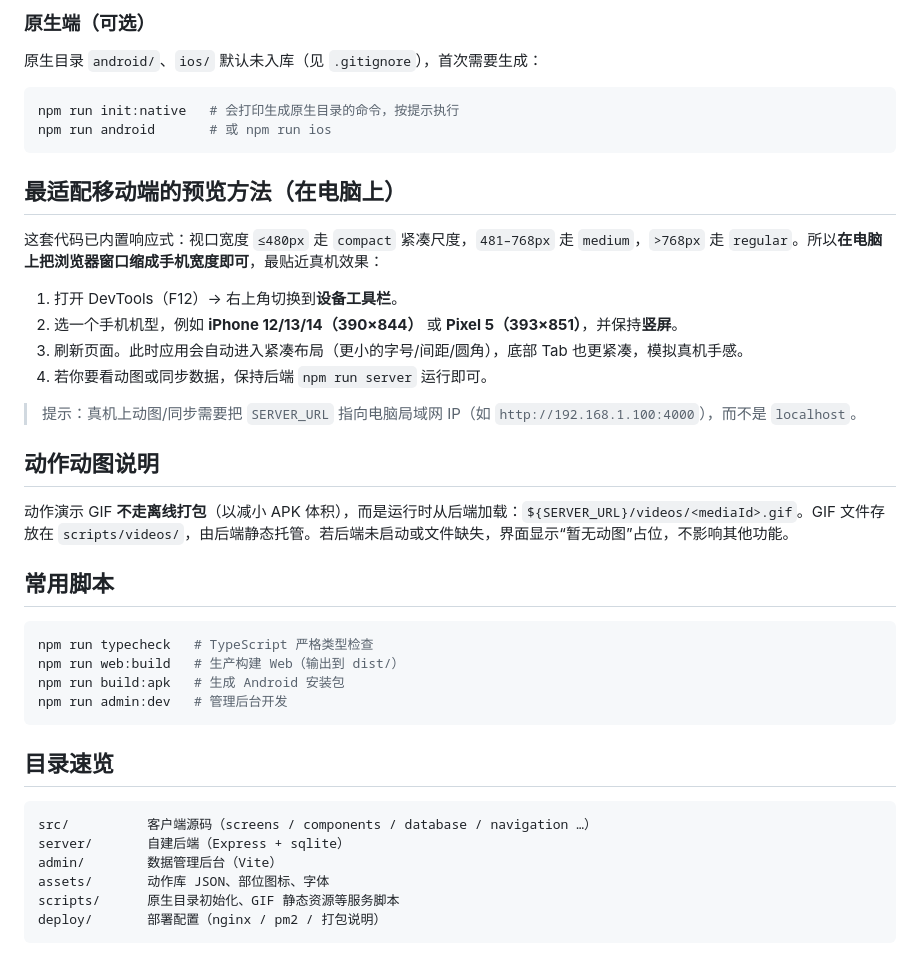
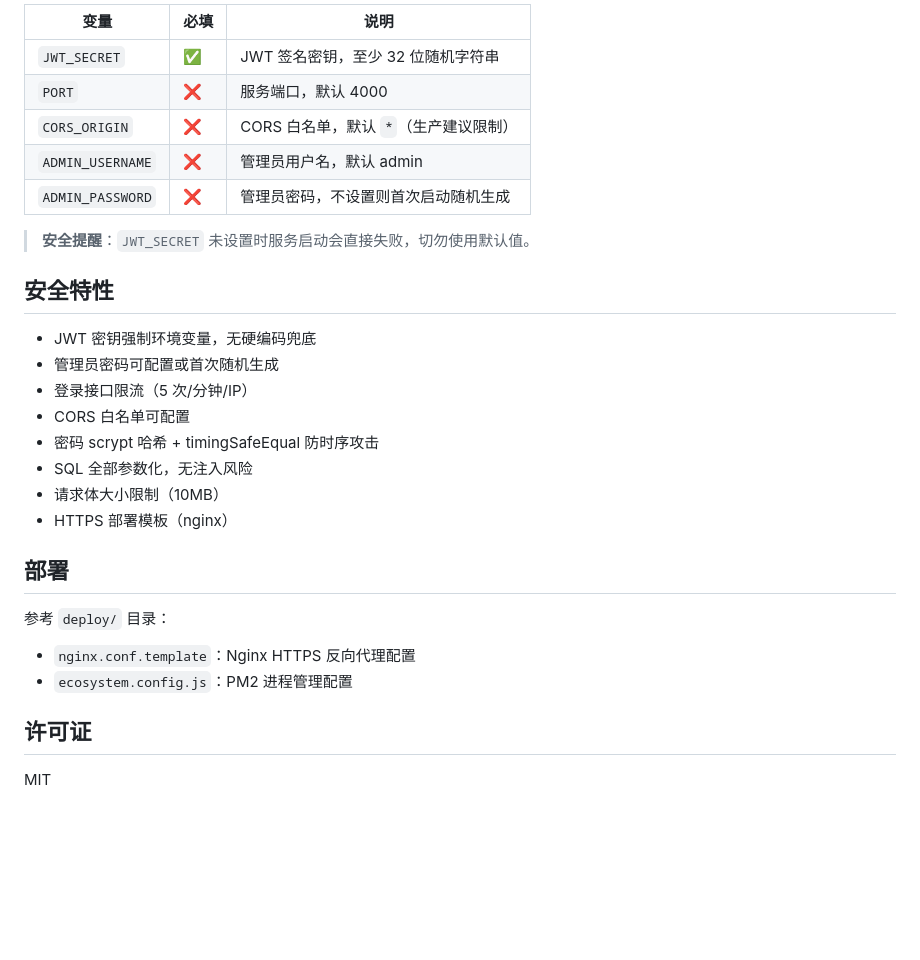
Before and after one commit to 3129647684/fitness-app1, a Markdown page: README.md, the part around one of its changes. Drawn GitHub-style; blank space fills up the shorter version.

````diff
--- a/README.md
+++ b/README.md
@@ -35,44 +80,31 @@ npm run web      # 仅 Web 预览(端口 8082)
 
-### 原生端（可选）
+| 变量 | 必填 | 说明 |
+|------|------|------|
+| `JWT_SECRET` | ✅ | JWT 签名密钥，至少 32 位随机字符串 |
+| `PORT` | ❌ | 服务端口，默认 4000 |
+| `CORS_ORIGIN` | ❌ | CORS 白名单，默认 `*`（生产建议限制） |
+| `ADMIN_USERNAME` | ❌ | 管理员用户名，默认 admin |
+| `ADMIN_PASSWORD` | ❌ | 管理员密码，不设置则首次启动随机生成 |
 
-原生目录 `android/`、`ios/` 默认未入库（见 `.gitignore`），首次需要生成：
+> **安全提醒**：`JWT_SECRET` 未设置时服务启动会直接失败，切勿使用默认值。
 
-```bash
-npm run init:native   # 会打印生成原生目录的命令，按提示执行
-npm run android       # 或 npm run ios
-```
+## 安全特性
 
-## 最适配移动端的预览方法（在电脑上）
+- JWT 密钥强制环境变量，无硬编码兜底
+- 管理员密码可配置或首次随机生成
+- 登录接口限流（5 次/分钟/IP）
+- CORS 白名单可配置
+- 密码 scrypt 哈希 + timingSafeEqual 防时序攻击
+- SQL 全部参数化，无注入风险
+- 请求体大小限制（10MB）
+- HTTPS 部署模板（nginx）
 
-这套代码已内置响应式：视口宽度 `≤480px` 走 `compact` 紧凑尺度，`481–768px` 走 `medium`，`>768px` 走 `regular`。所以**在电脑上把浏览器窗口缩成手机宽度即可**，最贴近真机效果：
+## 部署
 
-1. 打开 DevTools（F12）→ 右上角切换到**设备工具栏**。
-2. 选一个手机机型，例如 **iPhone 12/13/14（390×844）** 或 **Pixel 5（393×851）**，并保持**竖屏**。
-3. 刷新页面。此时应用会自动进入紧凑布局（更小的字号/间距/圆角），底部 Tab 也更紧凑，模拟真机手感。
-4. 若你要看动图或同步数据，保持后端 `npm run server` 运行即可。
+参考 `deploy/` 目录：
+- `nginx.conf.template`：Nginx HTTPS 反向代理配置
+- `ecosystem.config.js`：PM2 进程管理配置
 
-> 提示：真机上动图/同步需要把 `SERVER_URL` 指向电脑局域网 IP（如 `http://192.168.1.100:4000`），而不是 `localhost`。
+## 许可证
 
-## 动作动图说明
-
-动作演示 GIF **不走离线打包**（以减小 APK 体积），而是运行时从后端加载：`${SERVER_URL}/videos/<mediaId>.gif`。GIF 文件存放在 `scripts/videos/`，由后端静态托管。若后端未启动或文件缺失，界面显示“暂无动图”占位，不影响其他功能。
-
-## 常用脚本
-
-```bash
-npm run typecheck   # TypeScript 严格类型检查
-npm run web:build   # 生产构建 Web（输出到 dist/）
-npm run build:apk   # 生成 Android 安装包
-npm run admin:dev   # 管理后台开发
-```
-
-## 目录速览
-
-```
-src/          客户端源码（screens / components / database / navigation …）
-server/       自建后端（Express + sqlite）
-admin/        数据管理后台（Vite）
-assets/       动作库 JSON、部位图标、字体
-scripts/      原生目录初始化、GIF 静态资源等服务脚本
-deploy/       部署配置（nginx / pm2 / 打包说明）
-```
+MIT
````
Also changed, not shown: other parts of README.md (+62 -17 lines).
